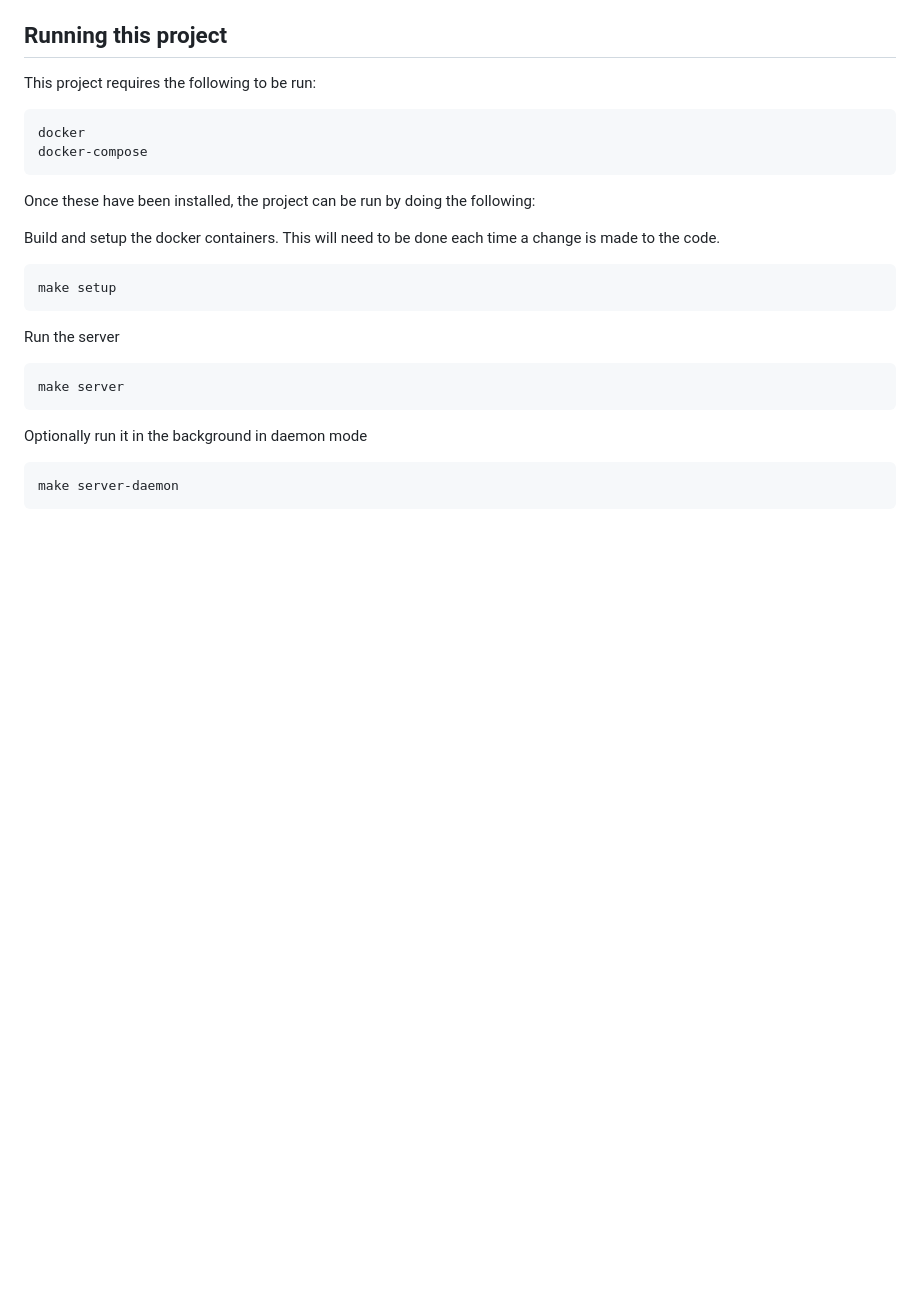
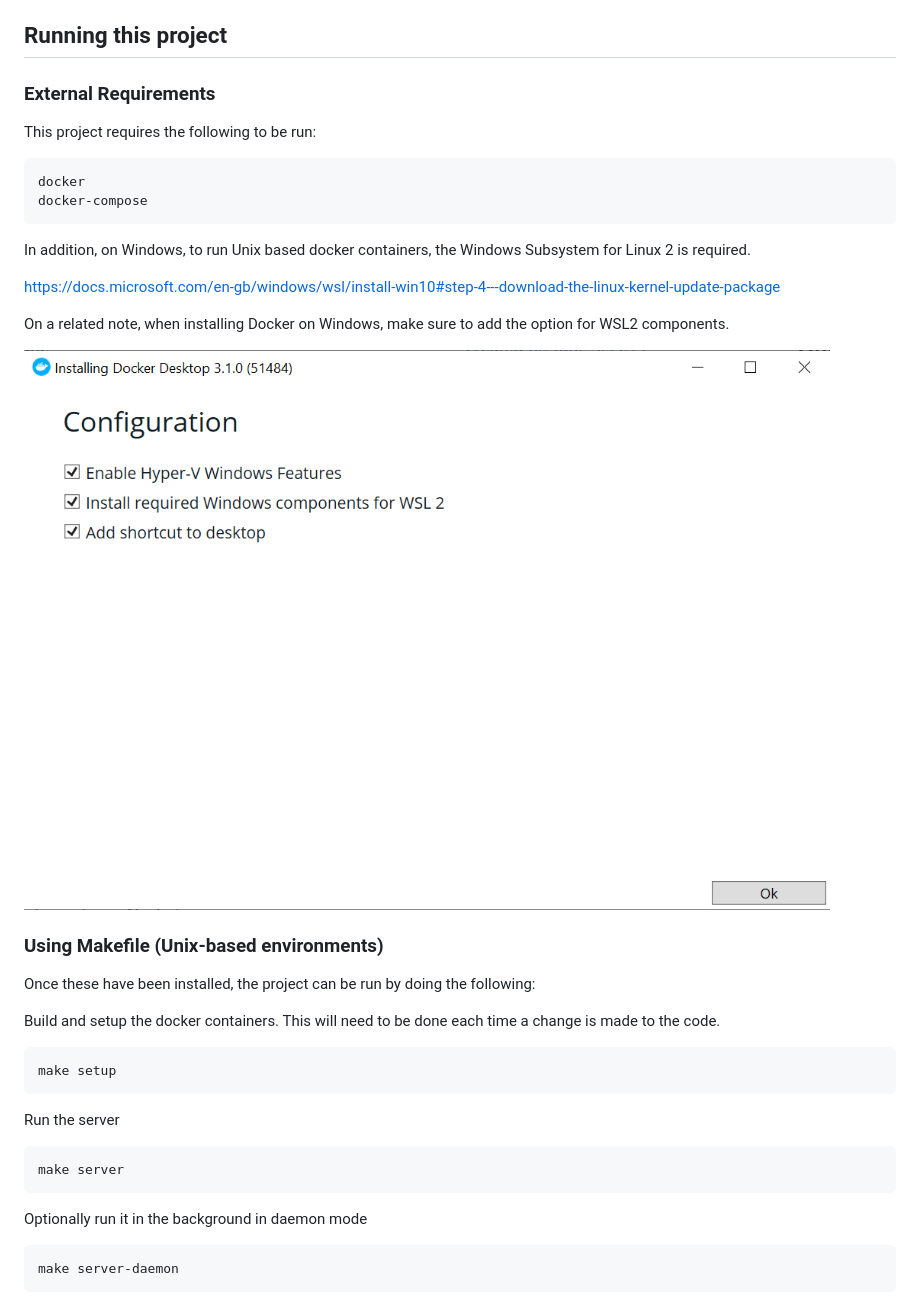
Before and after one commit to jaydlawrence/coding-test-url-shortener, a Markdown page: README.md, the part around the change printed below. Rendered like a GitHub page; pictures changed too: media/docker-windows-options.png (added); blank space fills up the shorter version.

Commit message:
Add Windows installation instructions

````diff
--- a/README.md
+++ b/README.md
@@ -16,11 +16,23 @@ And example bad URL validation.
 
 ## Running this project
 
+### External Requirements
+
 This project requires the following to be run:
 ```
 docker
 docker-compose
 ```
+
+In addition, on Windows, to run Unix based docker containers, the Windows Subsystem for Linux 2 is required.
+
+https://docs.microsoft.com/en-gb/windows/wsl/install-win10#step-4---download-the-linux-kernel-update-package
+
+On a related note, when installing Docker on Windows, make sure to add the option for WSL2 components.
+
+![Docker Windows Installation Options](https://github.com/jaydlawrence/coding-test-url-shortener/blob/master/media/docker-windows-options.png?raw=true)
+
+### Using Makefile (Unix-based environments)
 
 Once these have been installed, the project can be run by doing the following:
 
````
Also changed, not shown: other parts of README.md (+27 -1 lines).
